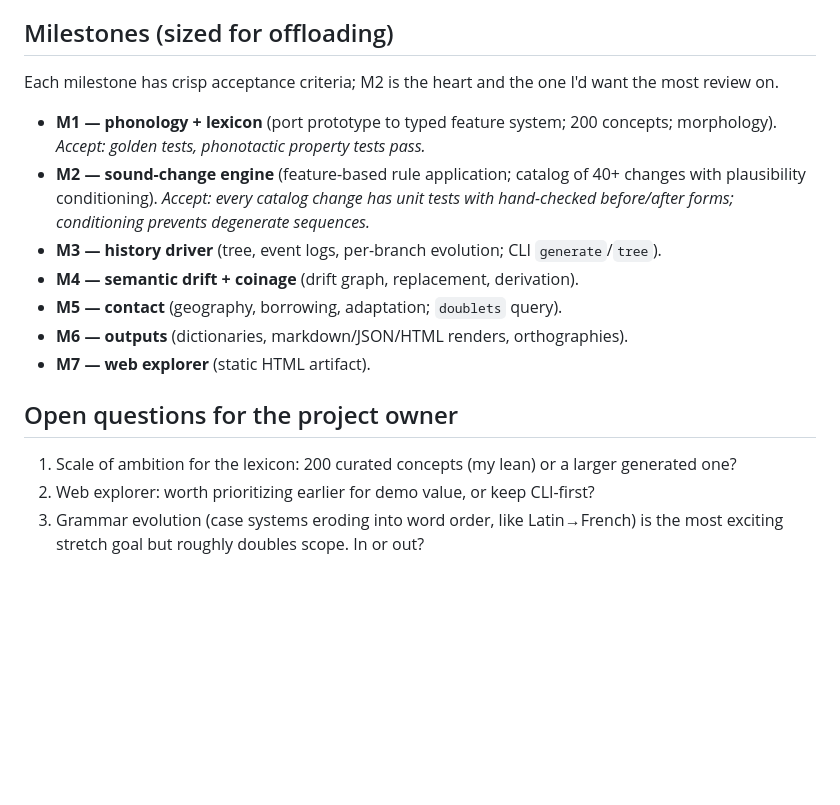
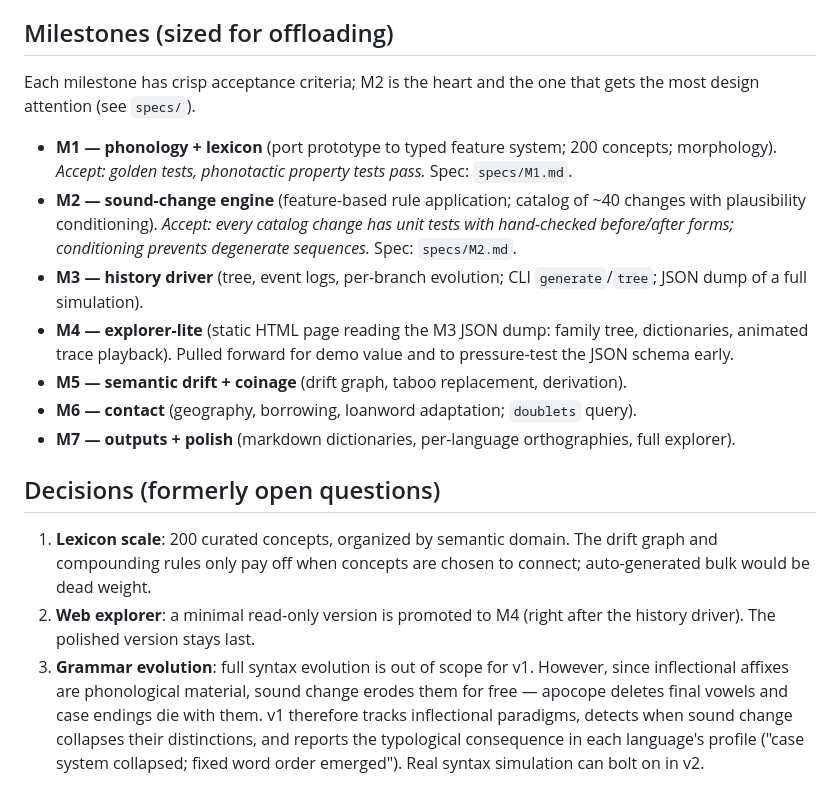
Before and after one commit to cosperjeff-arizona/fable, a Markdown page: DESIGN.md, the part around the change. Drawn GitHub-style; blank space fills up the shorter version.

```diff
--- a/DESIGN.md
+++ b/DESIGN.md
@@ -124,23 +124,33 @@ Perfect fit for cheap-model implementation because everything is checkable:
 
 ## Milestones (sized for offloading)
 
-Each milestone has crisp acceptance criteria; M2 is the heart and the one I'd want the most
-review on.
+Each milestone has crisp acceptance criteria; M2 is the heart and the one that gets the most
+design attention (see `specs/`).
 
 - **M1 — phonology + lexicon** (port prototype to typed feature system; 200 concepts;
-  morphology). *Accept: golden tests, phonotactic property tests pass.*
-- **M2 — sound-change engine** (feature-based rule application; catalog of 40+ changes with
+  morphology). *Accept: golden tests, phonotactic property tests pass.* Spec: `specs/M1.md`.
+- **M2 — sound-change engine** (feature-based rule application; catalog of ~40 changes with
   plausibility conditioning). *Accept: every catalog change has unit tests with hand-checked
-  before/after forms; conditioning prevents degenerate sequences.*
-- **M3 — history driver** (tree, event logs, per-branch evolution; CLI `generate`/`tree`).
-- **M4 — semantic drift + coinage** (drift graph, replacement, derivation).
-- **M5 — contact** (geography, borrowing, adaptation; `doublets` query).
-- **M6 — outputs** (dictionaries, markdown/JSON/HTML renders, orthographies).
-- **M7 — web explorer** (static HTML artifact).
+  before/after forms; conditioning prevents degenerate sequences.* Spec: `specs/M2.md`.
+- **M3 — history driver** (tree, event logs, per-branch evolution; CLI `generate`/`tree`;
+  JSON dump of a full simulation).
+- **M4 — explorer-lite** (static HTML page reading the M3 JSON dump: family tree,
+  dictionaries, animated trace playback). Pulled forward for demo value and to pressure-test
+  the JSON schema early.
+- **M5 — semantic drift + coinage** (drift graph, taboo replacement, derivation).
+- **M6 — contact** (geography, borrowing, loanword adaptation; `doublets` query).
+- **M7 — outputs + polish** (markdown dictionaries, per-language orthographies, full explorer).
 
-## Open questions for the project owner
+## Decisions (formerly open questions)
 
-1. Scale of ambition for the lexicon: 200 curated concepts (my lean) or a larger generated one?
-2. Web explorer: worth prioritizing earlier for demo value, or keep CLI-first?
-3. Grammar evolution (case systems eroding into word order, like Latin→French) is the most
-   exciting stretch goal but roughly doubles scope. In or out?
+1. **Lexicon scale**: 200 curated concepts, organized by semantic domain. The drift graph and
+   compounding rules only pay off when concepts are chosen to connect; auto-generated bulk
+   would be dead weight.
+2. **Web explorer**: a minimal read-only version is promoted to M4 (right after the history
+   driver). The polished version stays last.
+3. **Grammar evolution**: full syntax evolution is out of scope for v1. However, since
+   inflectional affixes are phonological material, sound change erodes them for free — apocope
+   deletes final vowels and case endings die with them. v1 therefore tracks inflectional
+   paradigms, detects when sound change collapses their distinctions, and reports the
+   typological consequence in each language's profile ("case system collapsed; fixed word
+   order emerged"). Real syntax simulation can bolt on in v2.
```
Also changed, not shown: specs/M1.md (added, +144 -0 lines), specs/M2.md (added, +164 -0 lines).
